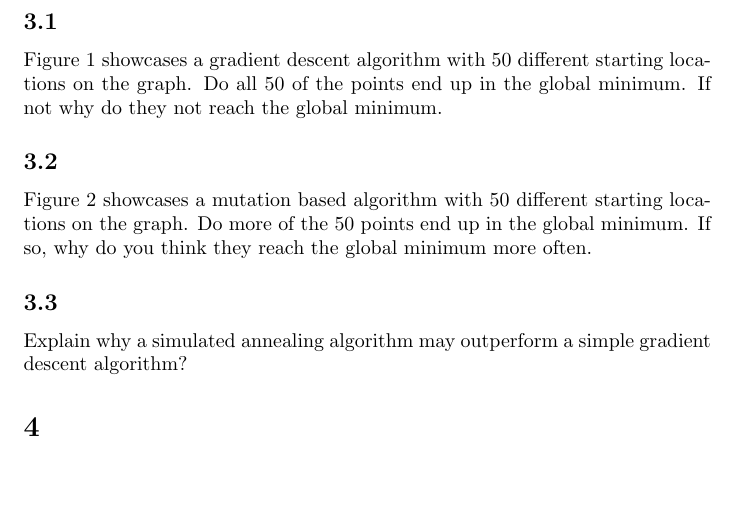
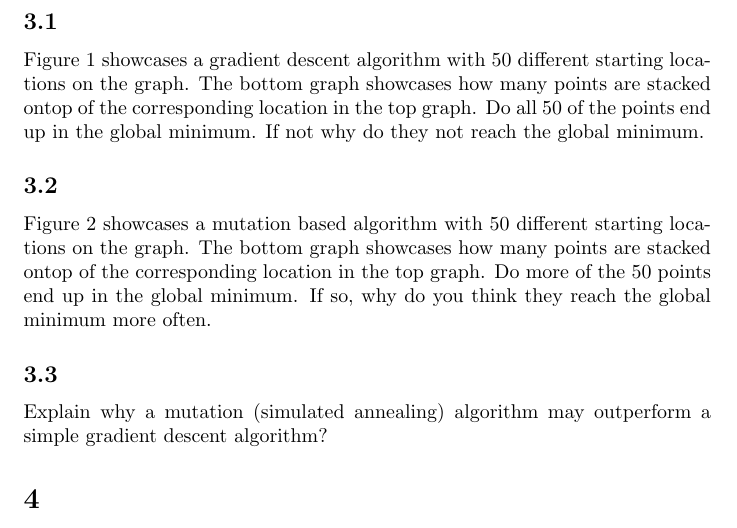
Before and after one commit to balisujohn/NeuroEvolutionIntroduction, a LaTeX document (NeuroEvolutionIntro.tex): part of page 2 of 3, cut so that both start at the same text, the shorter picture padded with empty space. Compiled offline with pdfLaTeX.

Commit message:
Added to Problem 1

```diff
--- a/NeuroEvolutionIntro.tex
+++ b/NeuroEvolutionIntro.tex
@@ -33,11 +33,11 @@ Please note that you are not required to have any previous knowledge about these
 
 Download the given mutation.m code and run mutation.m.
 \subsection{}
-Figure 1 showcases a gradient descent algorithm with 50 different starting locations on the graph. Do all 50 of the points end up in the global minimum. If not why do they not reach the global minimum.
+Figure 1 showcases a gradient descent algorithm with 50 different starting locations on the graph. The bottom graph showcases how many points are stacked ontop of the corresponding location in the top graph. Do all 50 of the points end up in the global minimum. If not why do they not reach the global minimum.
 \subsection{}
-Figure 2 showcases a mutation based algorithm with 50 different starting locations on the graph. Do more of the 50 points end up in the global minimum. If so, why do you think they reach the global minimum more often.
+Figure 2 showcases a mutation based algorithm with 50 different starting locations on the graph. The bottom graph showcases how many points are stacked ontop of the corresponding location in the top graph. Do more of the 50 points end up in the global minimum. If so, why do you think they reach the global minimum more often.
 \subsection{}
-Explain why a simulated annealing algorithm may outperform a simple gradient descent algorithm?
+Explain why a mutation (simulated annealing) algorithm may outperform a simple gradient descent algorithm?
 
 
 \section{}
```
